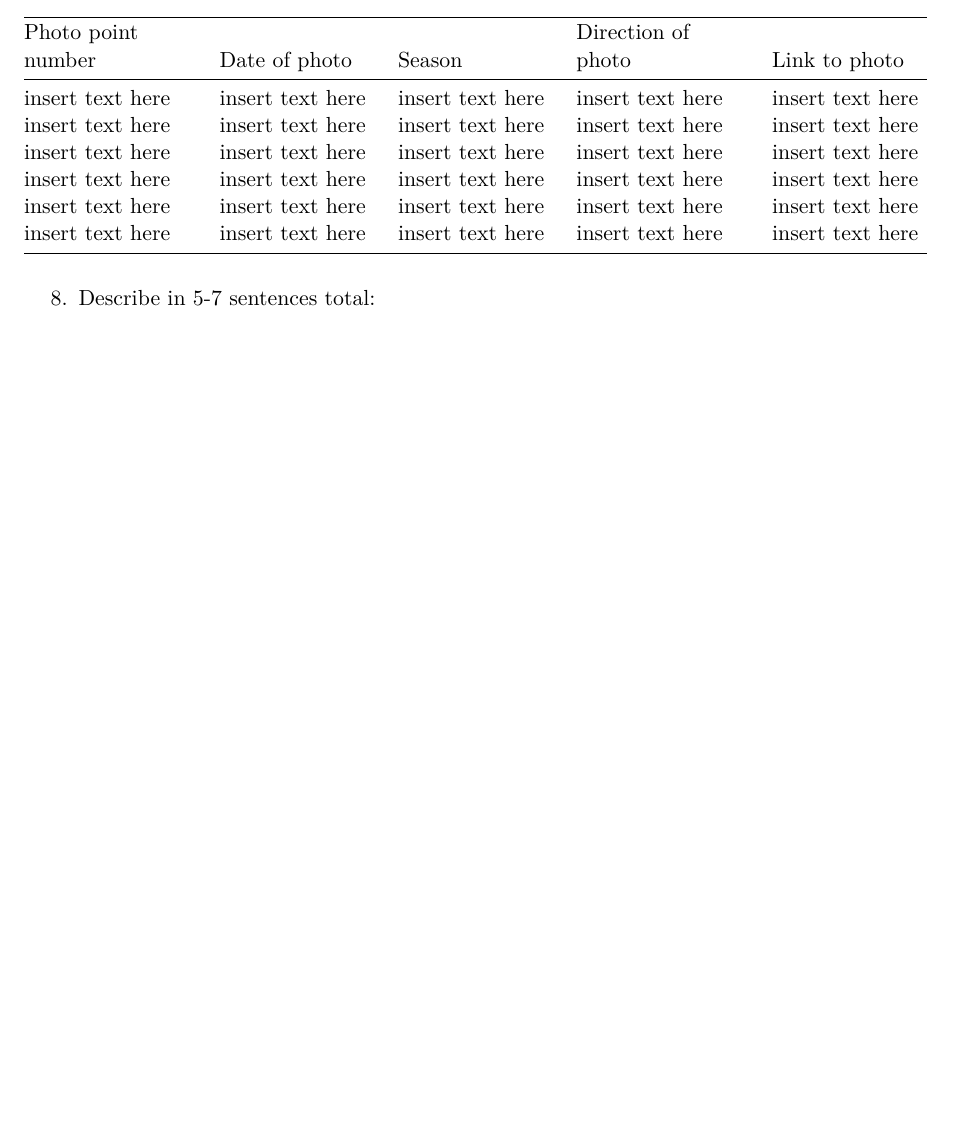
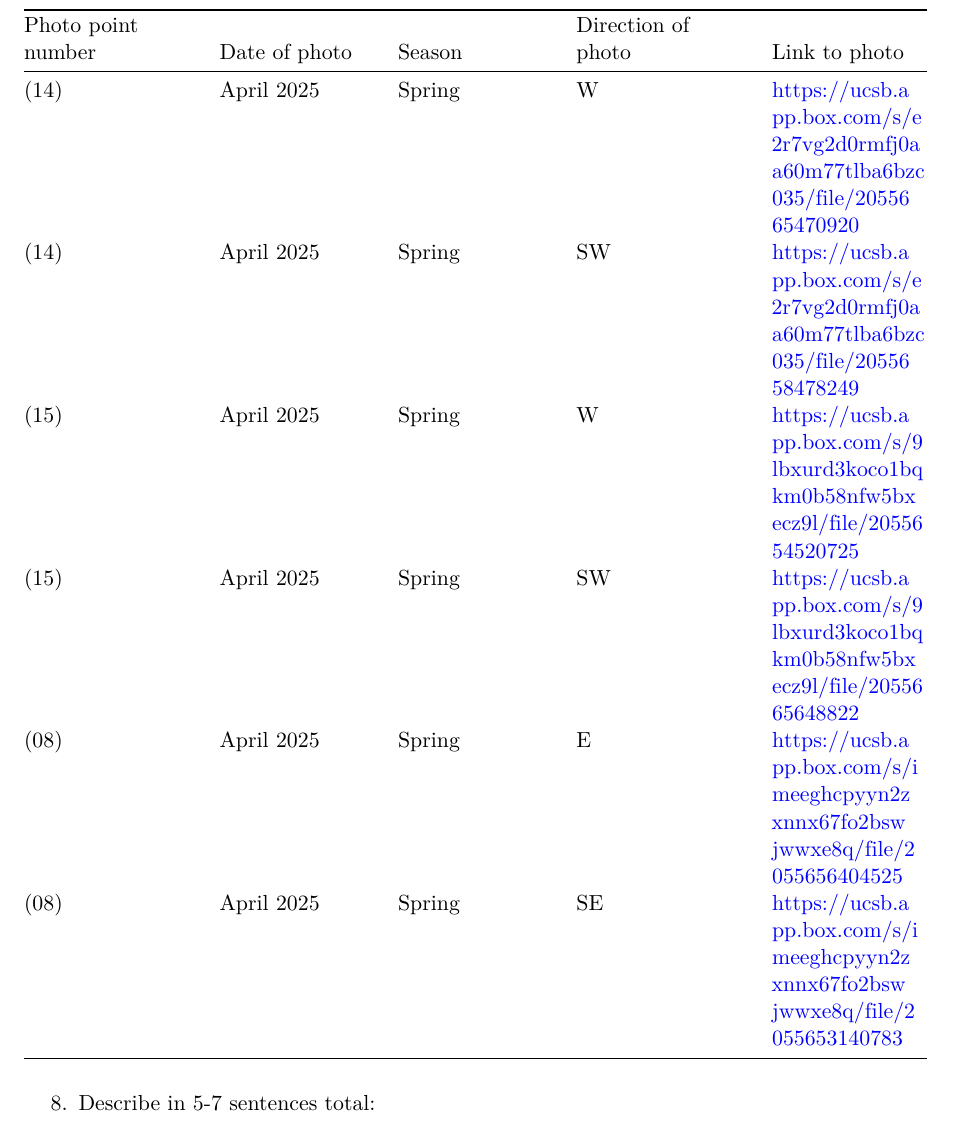
Before and after one commit to lperusa7/literature-dissection, a Quarto document (documents/template.qmd): part of page 2 of 6, cut so that both start at the same text, the shorter picture padded with empty space. Rendered offline with R 4.5, knitr and Pandoc in place of Quarto, then LaTeX, with nearby package versions.

Commit message:
updated photo table with relevant info

```diff
--- a/documents/template.qmd
+++ b/documents/template.qmd
@@ -29,12 +29,12 @@ As a group:
 
 | Photo point number | Date of photo    | Season           | Direction of photo | Link to photo    |
 |:-------------------|:-----------------|:-----------------|:-------------------|:-----------------|
-| insert text here   | insert text here | insert text here | insert text here   | insert text here |
-| insert text here   | insert text here | insert text here | insert text here   | insert text here |
-| insert text here   | insert text here | insert text here | insert text here   | insert text here |
-| insert text here   | insert text here | insert text here | insert text here   | insert text here |
-| insert text here   | insert text here | insert text here | insert text here   | insert text here |
-| insert text here   | insert text here | insert text here | insert text here   | insert text here |
+|(14)| April 2025 | Spring | W  | https://ucsb.app.box.com/s/e2r7vg2d0rmfj0aa60m77tlba6bzc035/file/2055665470920 |
+|(14)| April 2025 | Spring | SW  | https://ucsb.app.box.com/s/e2r7vg2d0rmfj0aa60m77tlba6bzc035/file/2055658478249 |
+|(15)| April 2025 | Spring | W   | https://ucsb.app.box.com/s/9lbxurd3koco1bqkm0b58nfw5bxecz9l/file/2055654520725 |
+|(15)| April 2025 | Spring | SW   | https://ucsb.app.box.com/s/9lbxurd3koco1bqkm0b58nfw5bxecz9l/file/2055665648822 |
+|(08)| April 2025 | Spring | E   | https://ucsb.app.box.com/s/imeeghcpyyn2zxnnx67fo2bswjwwxe8q/file/2055656404525 |
+|(08)| April 2025 | Spring | SE   | https://ucsb.app.box.com/s/imeeghcpyyn2zxnnx67fo2bswjwwxe8q/file/2055653140783 |
 
 8.  Describe in 5-7 sentences total:
 
```
Also changed, not shown: 1 other file.
